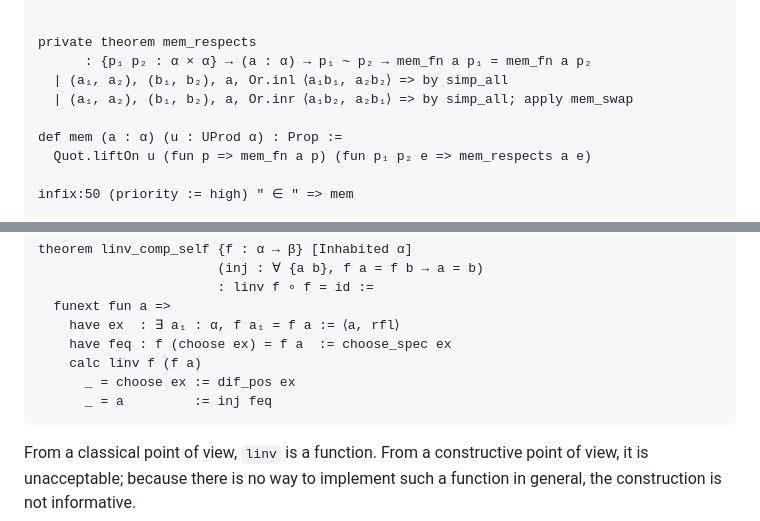
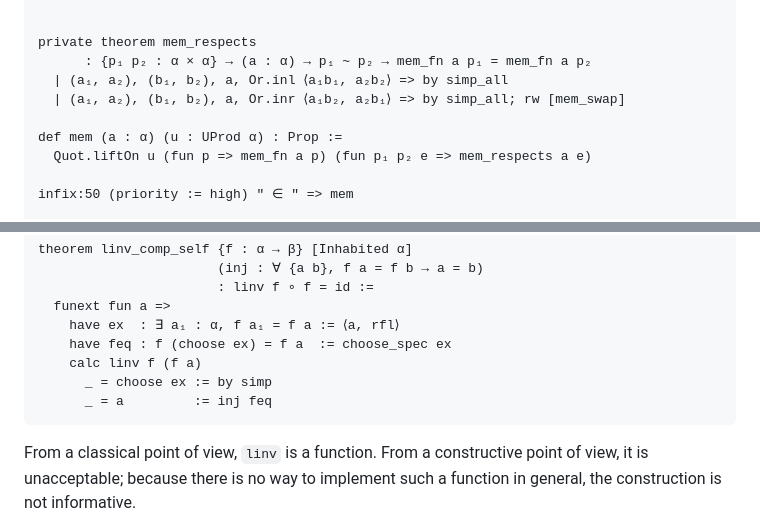
Before and after one commit to leanprover/theorem_proving_in_lean4, a Markdown page: axioms_and_computation.md, 2 parts joined by grey strips. Drawn GitHub-style.

Commit message:
fix: update examples to work with latest Lean nightly

````diff
--- a/axioms_and_computation.md
+++ b/axioms_and_computation.md
@@ -735,7 +735,7 @@ private theorem mem_swap {a : α} :
 private theorem mem_respects
       : {p₁ p₂ : α × α} → (a : α) → p₁ ~ p₂ → mem_fn a p₁ = mem_fn a p₂
   | (a₁, a₂), (b₁, b₂), a, Or.inl ⟨a₁b₁, a₂b₂⟩ => by simp_all
-  | (a₁, a₂), (b₁, b₂), a, Or.inr ⟨a₁b₂, a₂b₁⟩ => by simp_all; apply mem_swap
+  | (a₁, a₂), (b₁, b₂), a, Or.inr ⟨a₁b₂, a₂b₁⟩ => by simp_all; rw [mem_swap]
 
 def mem (a : α) (u : UProd α) : Prop :=
   Quot.liftOn u (fun p => mem_fn a p) (fun p₁ p₂ e => mem_respects a e)
@@ -1100,9 +1100,10 @@ theorem linv_comp_self {f : α → β} [Inhabited α]
     have ex  : ∃ a₁ : α, f a₁ = f a := ⟨a, rfl⟩
     have feq : f (choose ex) = f a  := choose_spec ex
     calc linv f (f a)
-      _ = choose ex := dif_pos ex
+      _ = choose ex := by simp
       _ = a         := inj feq
 ```
+
 
 From a classical point of view, ``linv`` is a function. From a
 constructive point of view, it is unacceptable; because there is no
````
Also changed, not shown: 2 other files.
